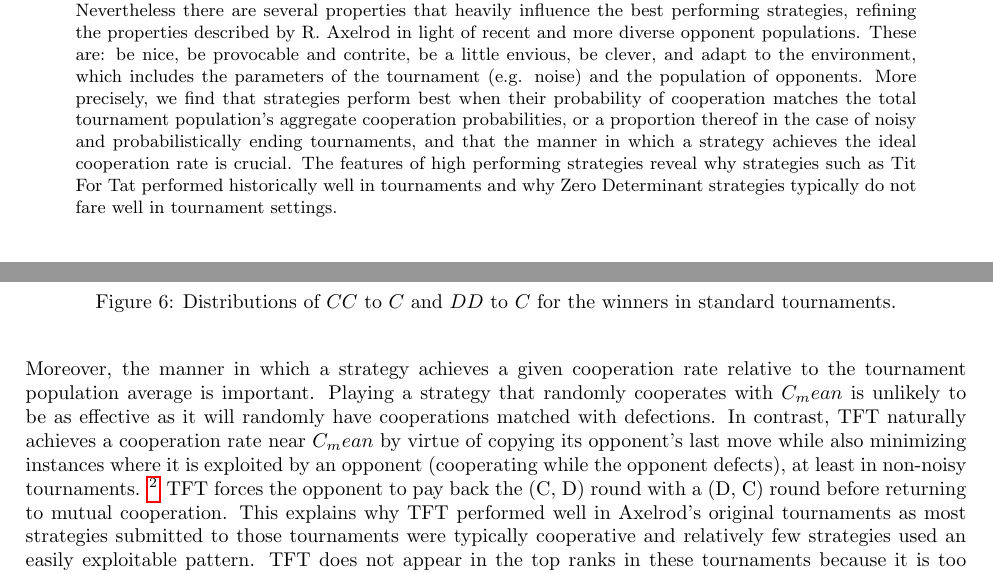
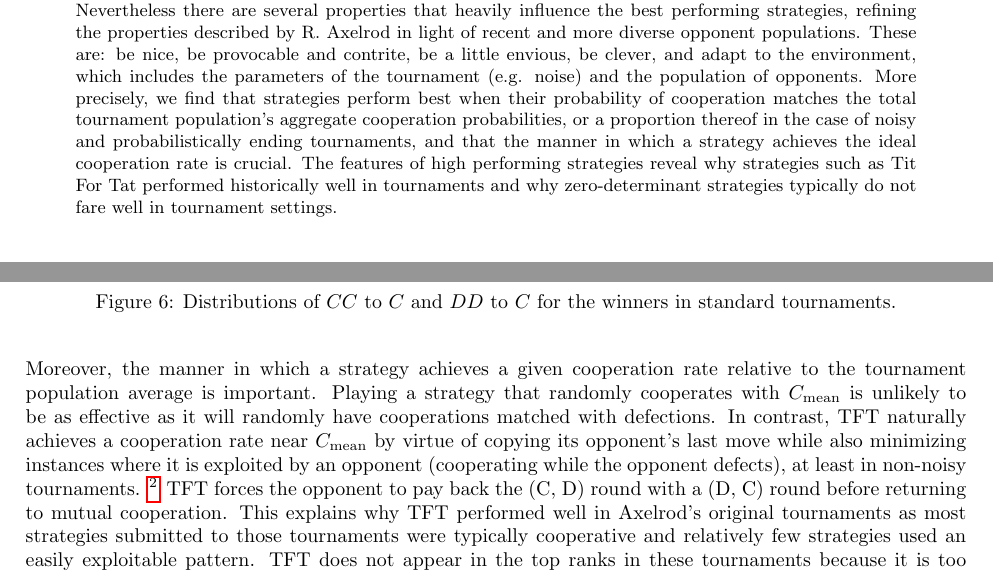
Before and after one commit to Nikoleta-v3/meta-analysis-of-prisoners-dilemma-tournaments, a LaTeX paper (paper/main.tex): two parts of pages 1 and 13 of 35, joined at a grey line, cut so that both start at the same text. Compiled offline with pdfLaTeX.

Commit message:
minor tweaks I missed on the pr

```diff
--- a/paper/main.tex
+++ b/paper/main.tex
@@ -64,7 +64,7 @@ matches the total tournament population's aggregate cooperation probabilities,
 or a proportion thereof in the case of noisy and probabilistically ending tournaments,
 and that the manner in which a strategy achieves the ideal cooperation rate is crucial.
 The features of high performing strategies reveal why strategies such as Tit For Tat
-performed historically well in tournaments and why Zero Determinant strategies
+performed historically well in tournaments and why zero-determinant strategies
 typically do not fare well in tournament settings.
 \end{abstract}
 
@@ -728,9 +728,9 @@ tournaments.
 
 Moreover, the manner in which a strategy achieves a given cooperation rate
 relative to the tournament population average is important. Playing a strategy
-that randomly cooperates with $C_mean$ is unlikely to be as effective as it will
+that randomly cooperates with $C_{\text{mean}}$ is unlikely to be as effective as it will
 randomly have cooperations matched with defections. In contrast, TFT naturally
-achieves a cooperation rate near $C_mean$ by virtue of copying its opponent's
+achieves a cooperation rate near $C_{\text{mean}}$ by virtue of copying its opponent's
 last move while also minimizing instances where it is exploited by an opponent
 (cooperating while the opponent defects), at least in non-noisy tournaments.
 \footnote{This also explains why Tit For N Tats does not fare well -- it fails
```
Also changed, not shown: paper/main.pdf, paper/main.tex (2 more changed lines).
